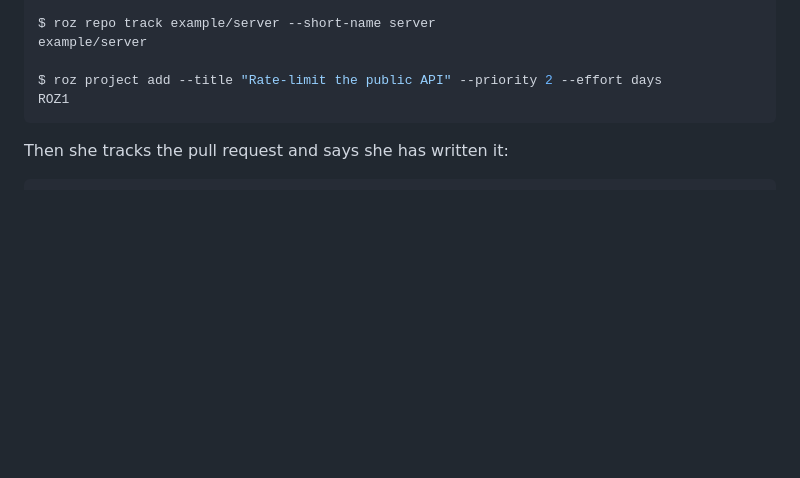
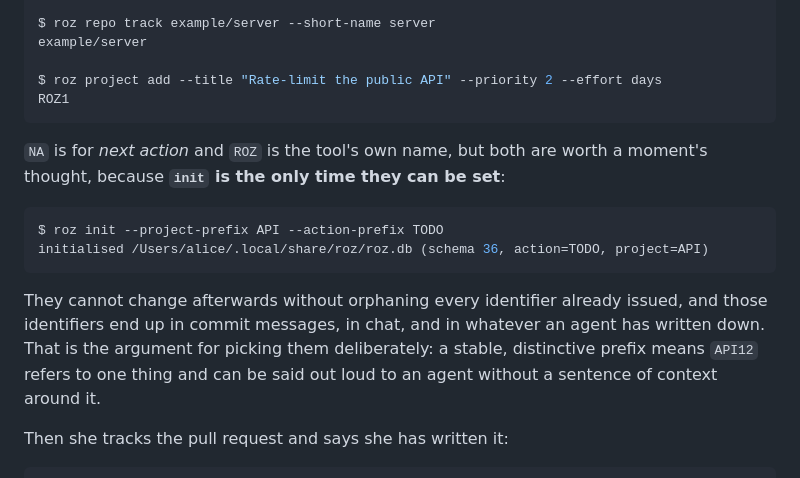
Before and after one commit to scottlaird/roz, a Markdown page: README.md, the part around the change. Rendered like a GitHub page; blank space fills up the shorter version.

Commit message:
README: say that identifier prefixes are chosen at init
NA is for next action and ROZ is the tool's own name, and both are write-once:
init is the only place they can be set, and changing one afterwards would
orphan every identifier already issued.

That is worth saying where somebody is running init for the first time rather
than leaving it to `init --help`, because the identifiers leave the database.
They end up in commit messages, in chat, and in whatever an agent has written
down, so a distinctive prefix is what lets API12 be said out loud without a
sentence of context around it -- which is most of the value when the thing
being talked to is an agent.

````diff
--- a/README.md
+++ b/README.md
@@ -54,6 +54,20 @@ example/server
 $ roz project add --title "Rate-limit the public API" --priority 2 --effort days
 ROZ1
 ```
+
+`NA` is for *next action* and `ROZ` is the tool's own name, but both are worth
+a moment's thought, because **`init` is the only time they can be set**:
+
+```console
+$ roz init --project-prefix API --action-prefix TODO
+initialised /Users/alice/.local/share/roz/roz.db (schema 36, action=TODO, project=API)
+```
+
+They cannot change afterwards without orphaning every identifier already
+issued, and those identifiers end up in commit messages, in chat, and in
+whatever an agent has written down. That is the argument for picking them
+deliberately: a stable, distinctive prefix means `API12` refers to one thing
+and can be said out loud to an agent without a sentence of context around it.
 
 Then she tracks the pull request and says she has written it:
 
````
